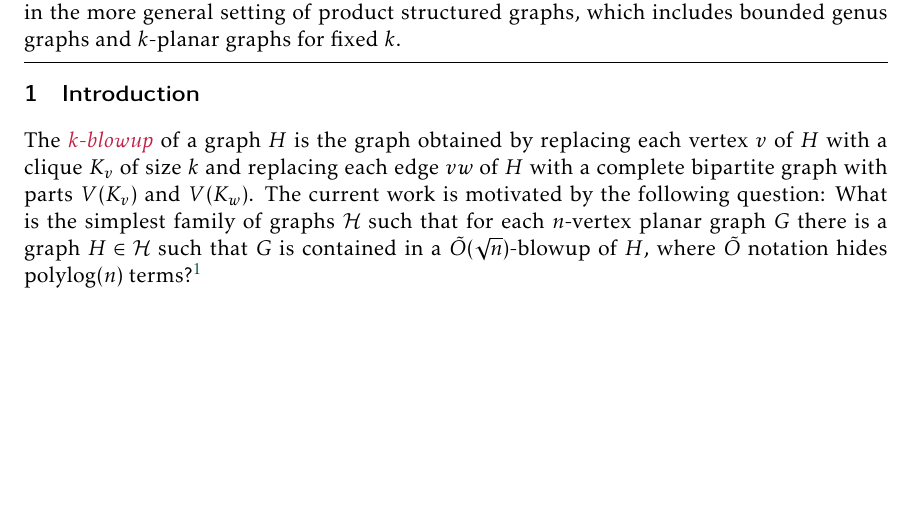
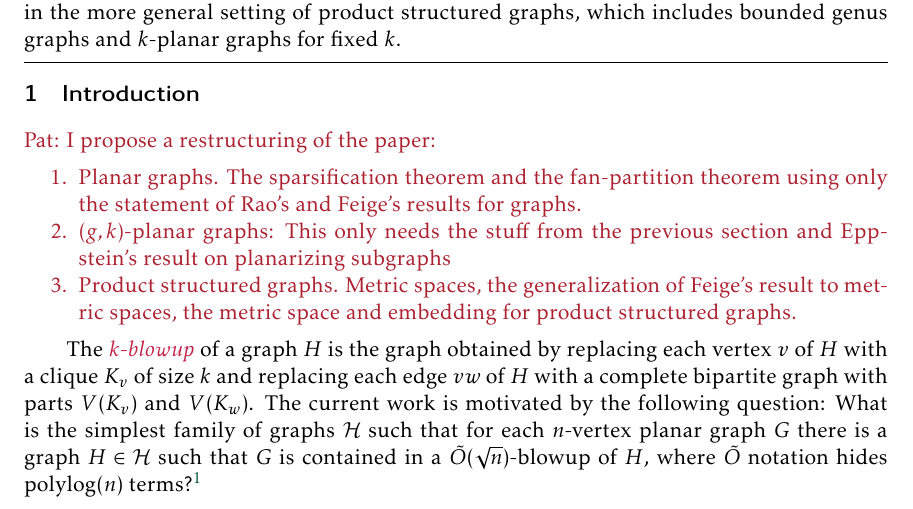
Before and after one commit to patmorin/fan-partition, a LaTeX document (fan-partition.tex): part of page 1 of 27, cut so that both start at the same text, the shorter picture padded with empty space. Compiled offline with pdfLaTeX.

Commit message:
Updates from Overleaf

```diff
--- a/fan-partition.tex
+++ b/fan-partition.tex
@@ -131,6 +131,12 @@
 
 \section{Introduction}
 
+\pat{I propose a restructuring of the paper:
+\begin{compactenum}
+    \item Planar graphs. The sparsification theorem and the fan-partition theorem using only the statement of Rao's and Feige's results for graphs.
+    \item $(g,k)$-planar graphs:  This only needs the stuff from the previous section and Eppstein's result on planarizing subgraphs
+    \item Product structured graphs. Metric spaces,  the generalization of Feige's result to metric spaces, the metric space and embedding for product structured graphs.
+\end{compactenum}}
 
 The \defin{$k$-blowup} of a graph $H$ is the graph obtained by replacing each vertex $v$ of $H$ with a clique $K_v$ of size $k$ and replacing each edge $vw$ of $H$ with a complete bipartite graph with parts $V(K_v)$ and $V(K_w)$.  The current work is motivated by the following question: What is the simplest family of graphs $\mathcal{H}$ such that for each $n$-vertex planar graph $G$ there is a graph $H\in\mathcal{H}$ such that $G$ is contained in a $\tilde{O}(\sqrt{n})$-blowup of $H$, where $\tilde{O}$ notation hides $\polylog(n)$ terms?\footnote{We say that a graph $G$ is \defin{contained} in a graph $G'$ if $G$ is isomorphic to a subgraph of $G'$.}
 
```
Also changed, not shown: fan-partition.tex (4 more changed lines).
